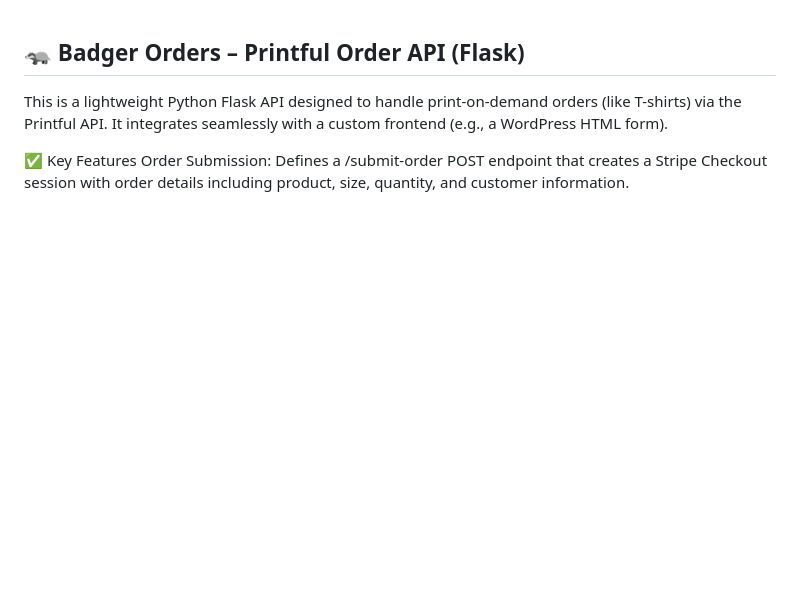
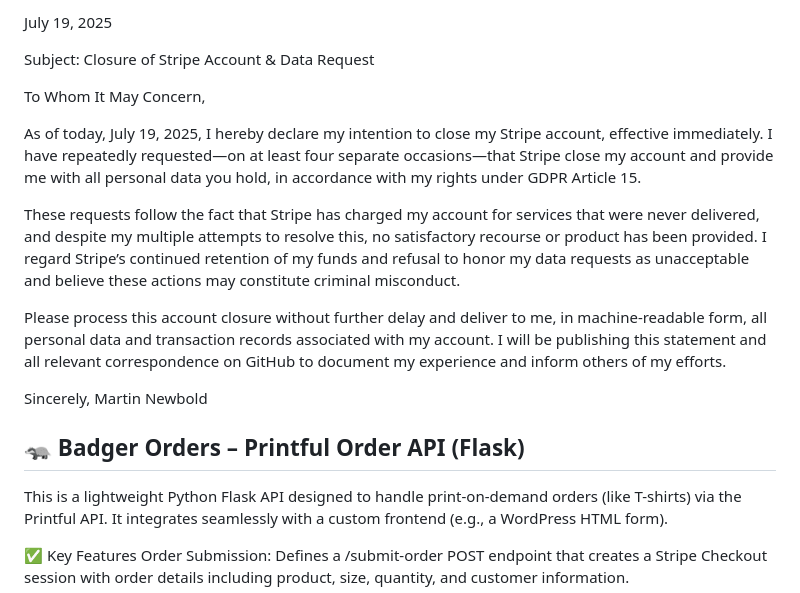
Before and after one commit to Martin-dev-prog/badger-orders, a Markdown page: README.md, the part around the change. Drawn GitHub-style; blank space fills up the shorter version.

```diff
--- a/README.md
+++ b/README.md
@@ -1,4 +1,17 @@
+July 19, 2025
 
+Subject: Closure of Stripe Account & Data Request
+
+To Whom It May Concern,
+
+As of today, July 19, 2025, I hereby declare my intention to close my Stripe account, effective immediately. I have repeatedly requested—on at least four separate occasions—that Stripe close my account and provide me with all personal data you hold, in accordance with my rights under GDPR Article 15.
+
+These requests follow the fact that Stripe has charged my account for services that were never delivered, and despite my multiple attempts to resolve this, no satisfactory recourse or product has been provided. I regard Stripe’s continued retention of my funds and refusal to honor my data requests as unacceptable and believe these actions may constitute criminal misconduct.
+
+Please process this account closure without further delay and deliver to me, in machine‐readable form, all personal data and transaction records associated with my account. I will be publishing this statement and all relevant correspondence on GitHub to document my experience and inform others of my efforts.
+
+Sincerely,
+Martin Newbold
 
 🦡 Badger Orders – Printful Order API (Flask)
 --------------------------------------------------------------------------
```
